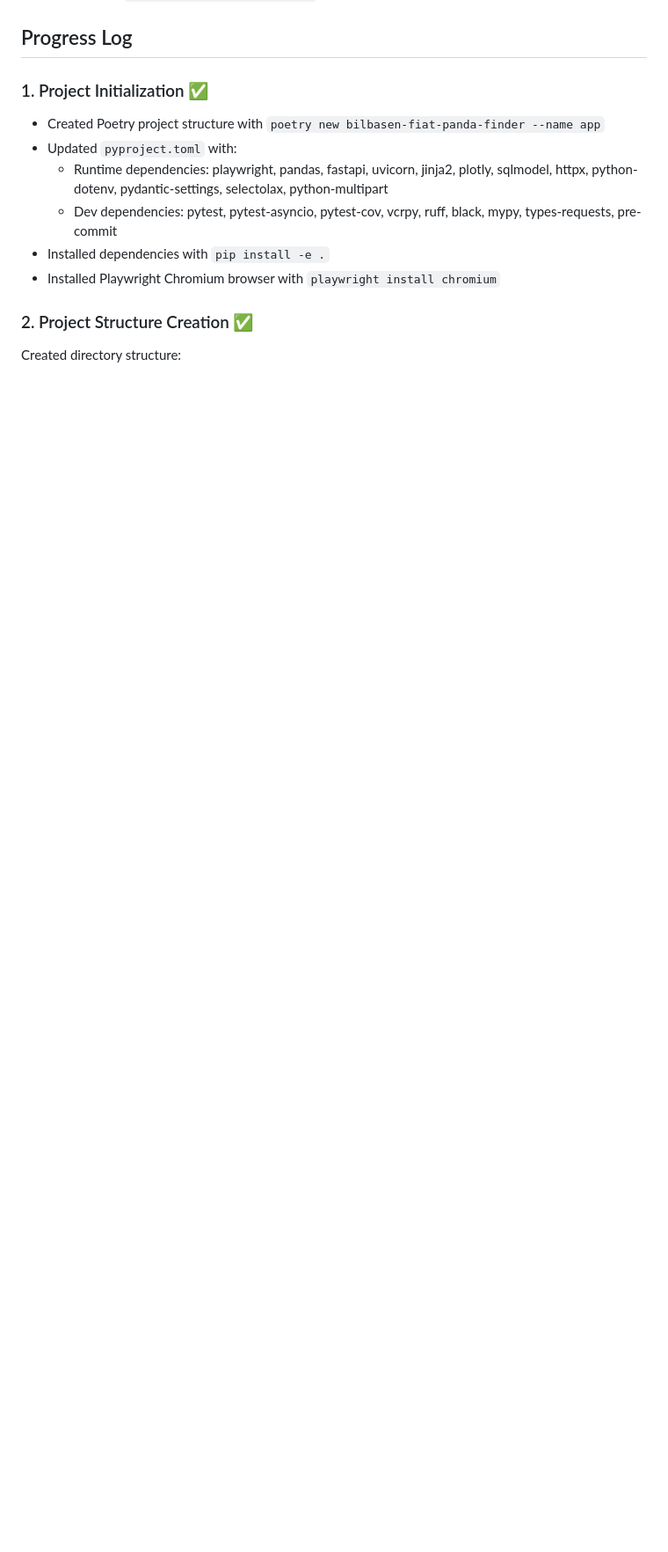
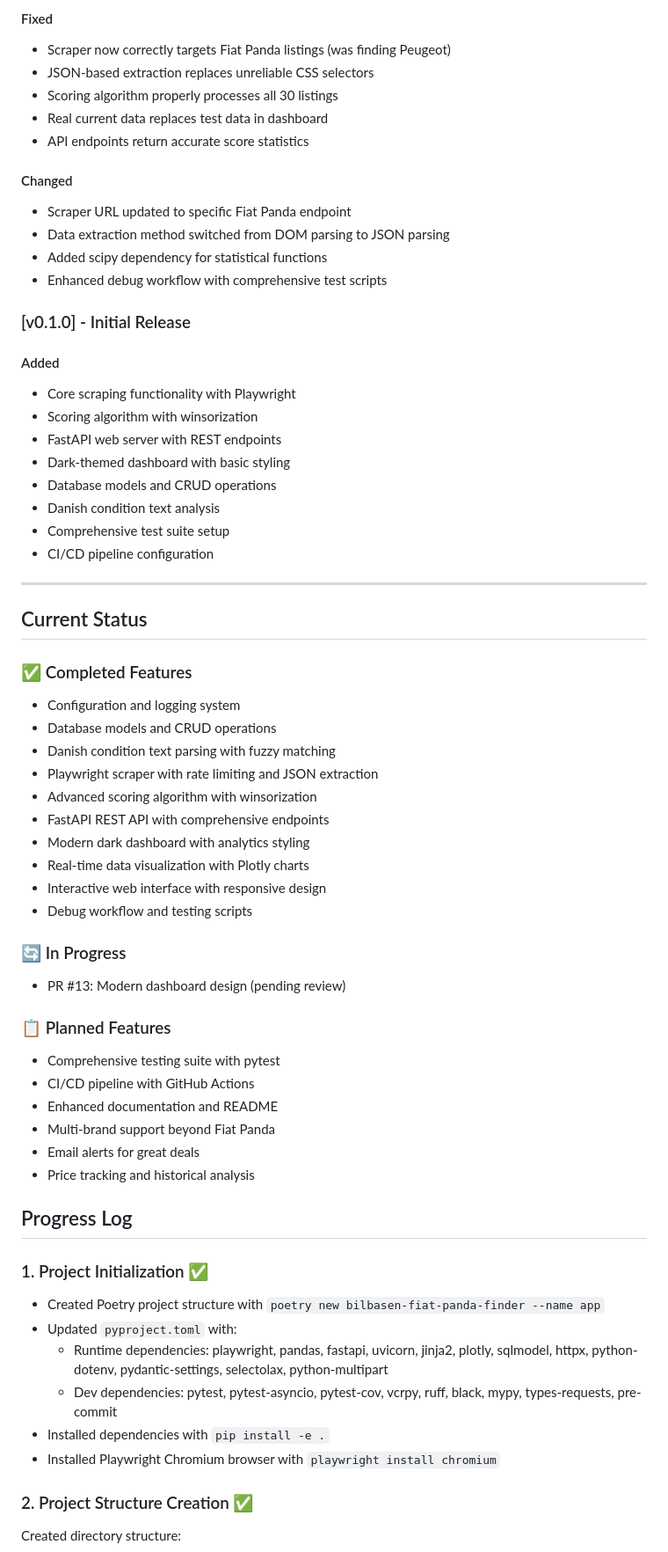
Before and after one commit to lveggers/bilbasen-fiat-panda-finder, a Markdown page: project_context.md, the part around one of its changes. Shown at 88% size. Drawn GitHub-style; blank space fills up the shorter version.

```diff
--- a/conversation_log.md
+++ b/project_context.md
@@ -35,3 +94,53 @@ Based on the prompt from `claude_code_bilbasen_prompt.md`, the project requireme
+#### Fixed
+- Scraper now correctly targets Fiat Panda listings (was finding Peugeot)
+- JSON-based extraction replaces unreliable CSS selectors
+- Scoring algorithm properly processes all 30 listings
+- Real current data replaces test data in dashboard
+- API endpoints return accurate score statistics
+
+#### Changed
+- Scraper URL updated to specific Fiat Panda endpoint
+- Data extraction method switched from DOM parsing to JSON parsing
+- Added scipy dependency for statistical functions
+- Enhanced debug workflow with comprehensive test scripts
+
+### [v0.1.0] - Initial Release
+#### Added
+- Core scraping functionality with Playwright
+- Scoring algorithm with winsorization
+- FastAPI web server with REST endpoints
+- Dark-themed dashboard with basic styling
+- Database models and CRUD operations
+- Danish condition text analysis
+- Comprehensive test suite setup
+- CI/CD pipeline configuration
+
+---
+
+## Current Status
+
+### ✅ Completed Features
+- Configuration and logging system
+- Database models and CRUD operations
+- Danish condition text parsing with fuzzy matching
+- Playwright scraper with rate limiting and JSON extraction
+- Advanced scoring algorithm with winsorization
+- FastAPI REST API with comprehensive endpoints
+- Modern dark dashboard with analytics styling
+- Real-time data visualization with Plotly charts
+- Interactive web interface with responsive design
+- Debug workflow and testing scripts
+
+### 🔄 In Progress
+- PR #13: Modern dashboard design (pending review)
+
+### 📋 Planned Features
+- Comprehensive testing suite with pytest
+- CI/CD pipeline with GitHub Actions
+- Enhanced documentation and README
+- Multi-brand support beyond Fiat Panda
+- Email alerts for great deals
+- Price tracking and historical analysis
 
 ## Progress Log
 
```
Also changed, not shown: other parts of project_context.md (+60 -1 lines), CLAUDE.md (+27 -4 lines).
